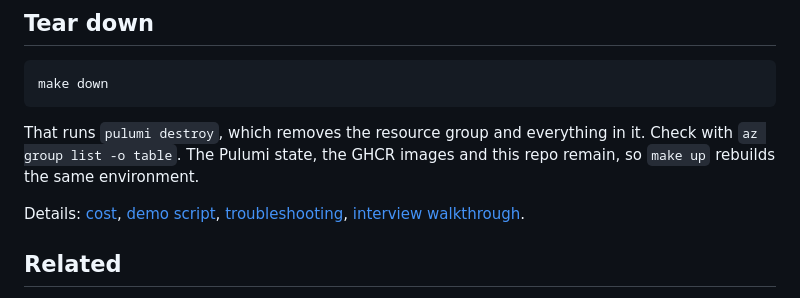
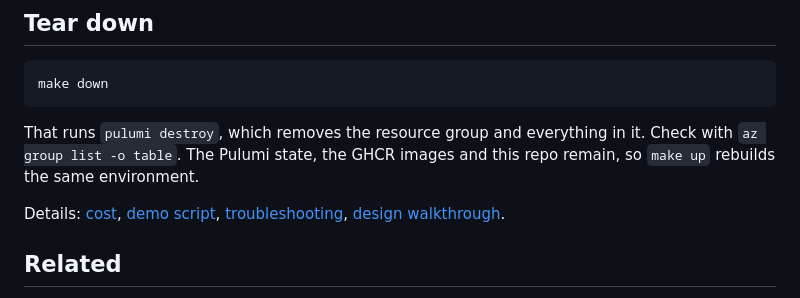
Before and after one commit to gerardrecinto/gitops-aks-demo, a Markdown page: README.md, the part around the change. GitHub-like rendering.

Commit message:
Rename the interview walkthrough to a design walkthrough (#19)

```diff
--- a/README.md
+++ b/README.md
@@ -106,7 +106,7 @@ make down
 
 That runs `pulumi destroy`, which removes the resource group and everything in it. Check with `az group list -o table`. The Pulumi state, the GHCR images and this repo remain, so `make up` rebuilds the same environment.
 
-Details: [cost](docs/cost.md), [demo script](docs/demo-script.md), [troubleshooting](docs/troubleshooting.md), [interview walkthrough](docs/interview-walkthrough.md).
+Details: [cost](docs/cost.md), [demo script](docs/demo-script.md), [troubleshooting](docs/troubleshooting.md), [design walkthrough](docs/walkthrough.md).
 
 ## Related
 
```
Also changed, not shown: docs/walkthrough.md (renamed from docs/interview-walkthrough.md, +1 -1 lines).
